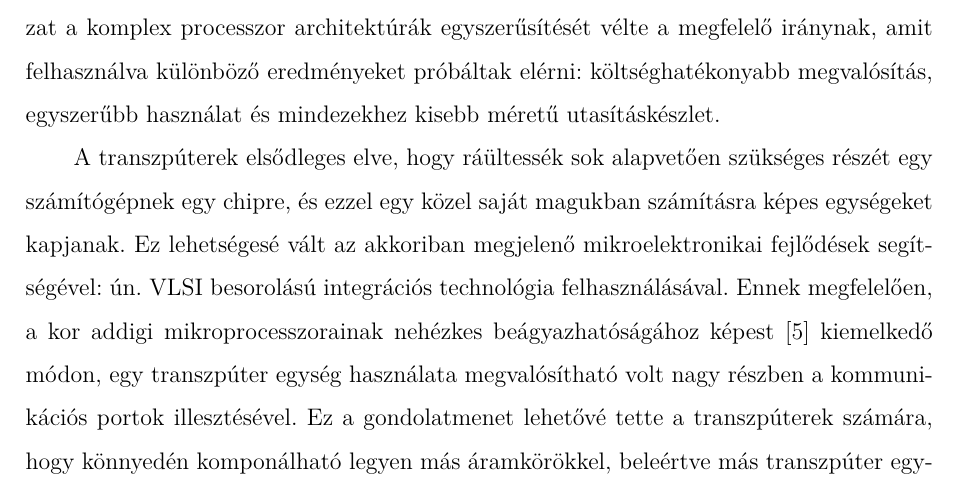
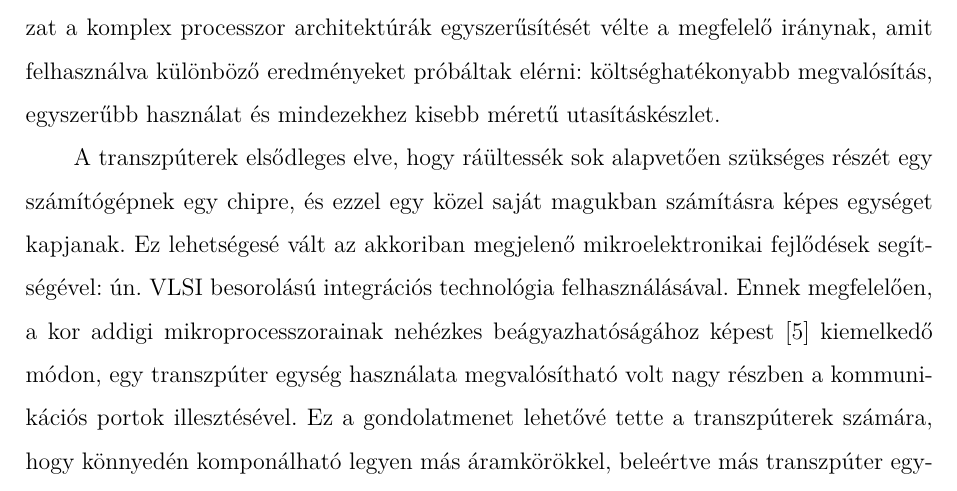
Before and after one commit to bodand/linda-dolgozat, a LaTeX thesis (thesis.tex, which reads content/parallelism.tex): part of page 10 of 48, cut so that both start at the same text. Compiled offline with XeLaTeX.

Commit message:
fix typos

```diff
--- a/content/parallelism.tex
+++ b/content/parallelism.tex
@@ -12,7 +12,7 @@ Első megtestesülése ennek problémának akkor adódott, amikor az 1980-as év
 Ekkor kezdett a RISC architektúra kibontakozni, és ebben az időben jelentek meg a transzpúterek is.
 Mind két irányzat a komplex processzor architektúrák egyszerűsítését vélte a megfelelő iránynak, amit felhasználva különböző eredményeket próbáltak elérni: költséghatékonyabb megvalósítás, egyszerűbb használat és mindezekhez kisebb méretű utasításkészlet.
 
-A transzpúterek elsődleges elve, hogy ráültessék sok alapvetően szükséges részét egy számítógépnek egy chipre, és ezzel egy közel saját magukban számításra képes egységeket kapjanak.
+A transzpúterek elsődleges elve, hogy ráültessék sok alapvetően szükséges részét egy számítógépnek egy chipre, és ezzel egy közel saját magukban számításra képes egységet kapjanak.
 Ez lehetségesé vált az akkoriban megjelenő mikroelektronikai fejlődések segítségével: ún.\ VLSI besorolású integrációs technológia felhasználásával.
 % TODO ezt kicsit átírni, h jobban érthető legyen mi van
 Ennek megfelelően, a kor addigi mikroprocesszorainak nehézkes beágyazhatóságához képest \cite{clark_microprocessor_1978} kiemelkedő módon, egy transzpúter egység használata megvalósítható volt nagy részben a kommunikációs portok illesztésével.
```
